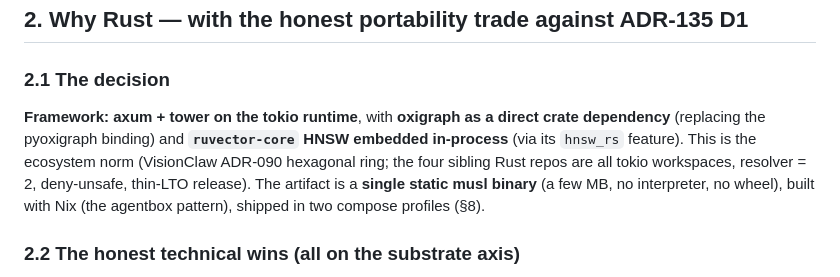
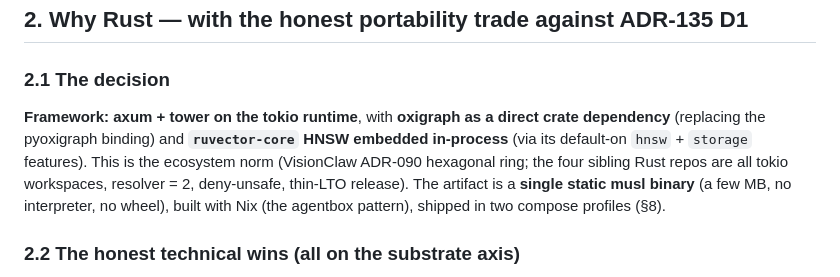
Before and after one commit to DreamLab-AI/loom, a Markdown page: docs/design/PRD-027-rust-loom-reengineering.md, the part around the change. Drawn GitHub-style.

```diff
--- a/docs/design/PRD-027-rust-loom-reengineering.md
+++ b/docs/design/PRD-027-rust-loom-reengineering.md
@@ -104,7 +104,7 @@ The Rust rewrite changes the *substrate under* these invariants. It changes none
 
 ### 2.1 The decision
 
-**Framework: axum + tower on the tokio runtime**, with **oxigraph as a direct crate dependency** (replacing the pyoxigraph binding) and **`ruvector-core` HNSW embedded in-process** (via its `hnsw_rs` feature). This is the ecosystem norm (VisionClaw ADR-090 hexagonal ring; the four sibling Rust repos are all tokio workspaces, resolver = 2, deny-unsafe, thin-LTO release). The artifact is a **single static musl binary** (a few MB, no interpreter, no wheel), built with Nix (the agentbox pattern), shipped in two compose profiles (§8).
+**Framework: axum + tower on the tokio runtime**, with **oxigraph as a direct crate dependency** (replacing the pyoxigraph binding) and **`ruvector-core` HNSW embedded in-process** (via its default-on `hnsw` + `storage` features). This is the ecosystem norm (VisionClaw ADR-090 hexagonal ring; the four sibling Rust repos are all tokio workspaces, resolver = 2, deny-unsafe, thin-LTO release). The artifact is a **single static musl binary** (a few MB, no interpreter, no wheel), built with Nix (the agentbox pattern), shipped in two compose profiles (§8).
 
 ### 2.2 The honest technical wins (all on the substrate axis)
 
```
Also changed, not shown: docs/design/RUST-ARCHITECTURE.md (+15 -9 lines).
